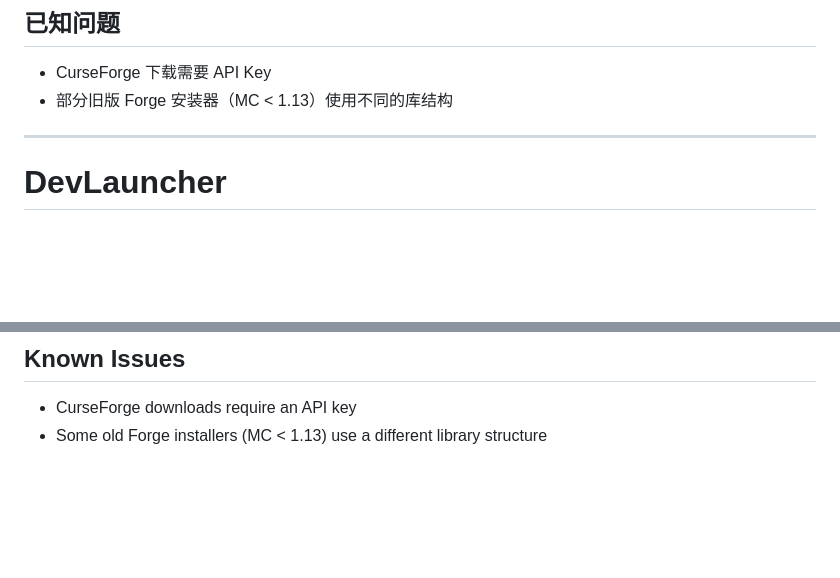
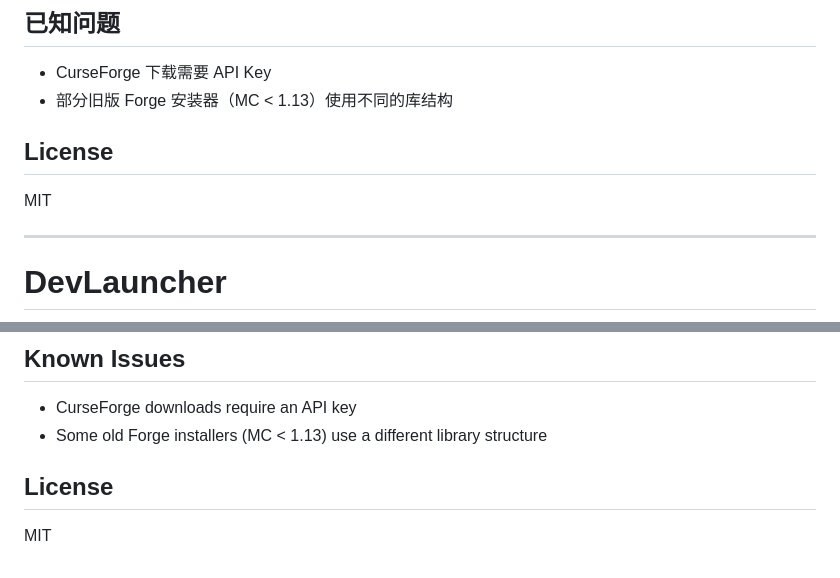
Before and after one commit to steamsmartmaster/DevLauncher, a Markdown page: README.md, 2 parts joined by grey strips. Rendered like a GitHub page; blank space fills up the shorter version.

```diff
--- a/README.md
+++ b/README.md
@@ -77,6 +77,9 @@ DevLauncher/
 - CurseForge 下载需要 API Key
 - 部分旧版 Forge 安装器（MC < 1.13）使用不同的库结构
 
+## License
+
+MIT
 
 ---
 
@@ -150,3 +153,7 @@ DevLauncher/
 
 - CurseForge downloads require an API key
 - Some old Forge installers (MC < 1.13) use a different library structure
+
+## License
+
+MIT
```
